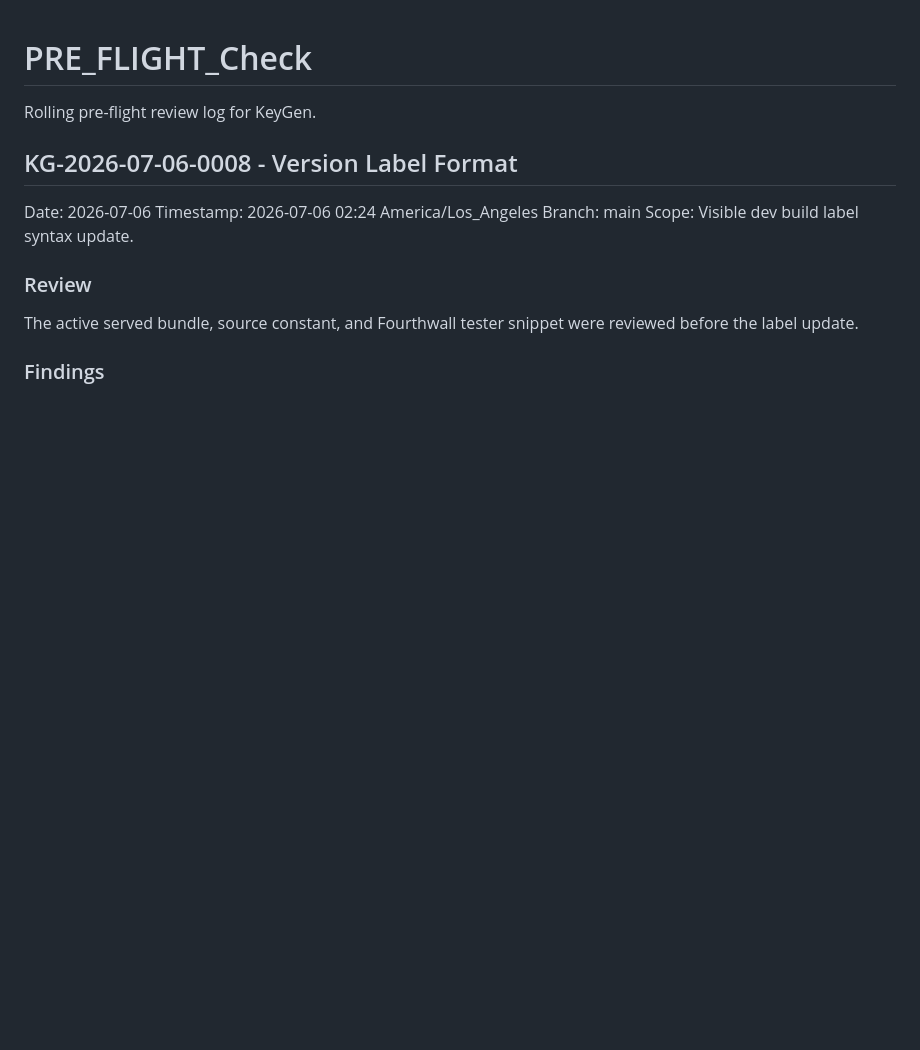
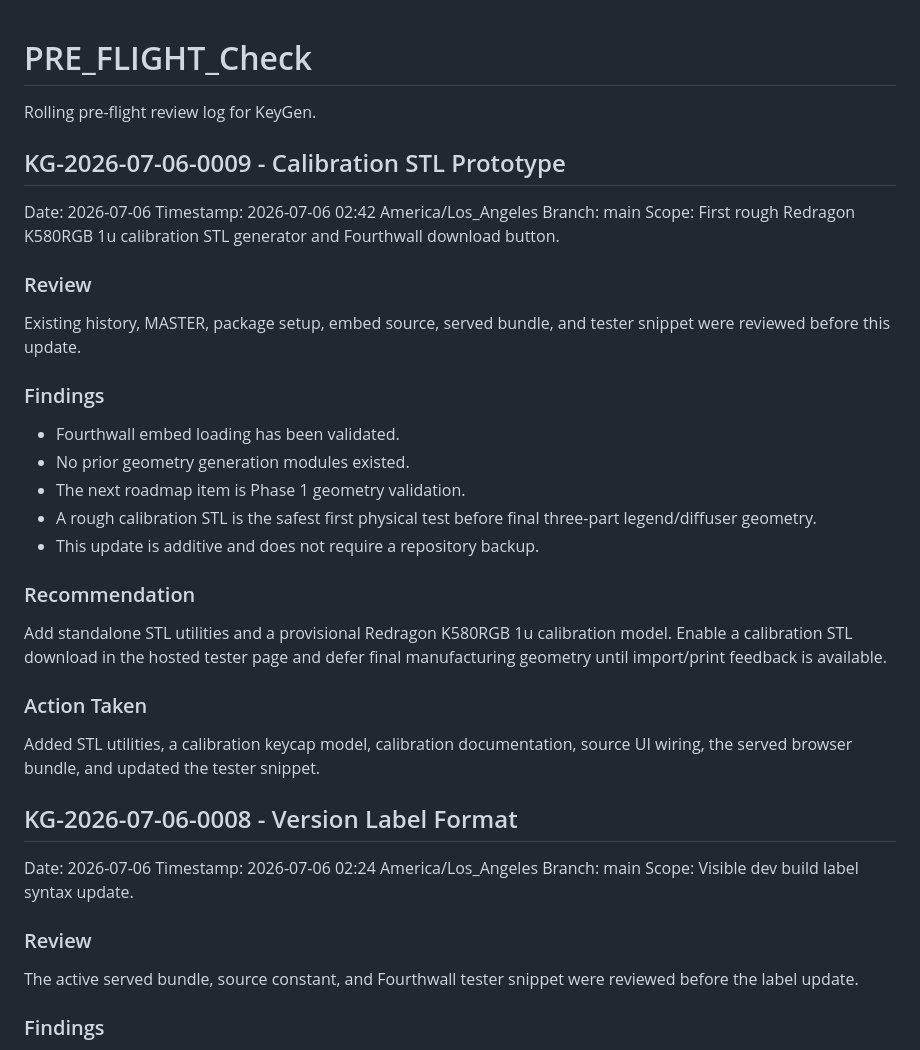
Before and after one commit to Knight-Witch/KeyGen, a Markdown page: PRE_FLIGHT_Check.md, the part around the change. Drawn GitHub-style; blank space fills up the shorter version.

Commit message:
KG-2026-07-06-0009 update pre-flight log

```diff
--- a/PRE_FLIGHT_Check.md
+++ b/PRE_FLIGHT_Check.md
@@ -1,6 +1,33 @@
 # PRE_FLIGHT_Check
 
 Rolling pre-flight review log for KeyGen.
+
+## KG-2026-07-06-0009 - Calibration STL Prototype
+
+Date: 2026-07-06
+Timestamp: 2026-07-06 02:42 America/Los_Angeles
+Branch: main
+Scope: First rough Redragon K580RGB 1u calibration STL generator and Fourthwall download button.
+
+### Review
+
+Existing history, MASTER, package setup, embed source, served bundle, and tester snippet were reviewed before this update.
+
+### Findings
+
+- Fourthwall embed loading has been validated.
+- No prior geometry generation modules existed.
+- The next roadmap item is Phase 1 geometry validation.
+- A rough calibration STL is the safest first physical test before final three-part legend/diffuser geometry.
+- This update is additive and does not require a repository backup.
+
+### Recommendation
+
+Add standalone STL utilities and a provisional Redragon K580RGB 1u calibration model. Enable a calibration STL download in the hosted tester page and defer final manufacturing geometry until import/print feedback is available.
+
+### Action Taken
+
+Added STL utilities, a calibration keycap model, calibration documentation, source UI wiring, the served browser bundle, and updated the tester snippet.
 
 ## KG-2026-07-06-0008 - Version Label Format
 
```
